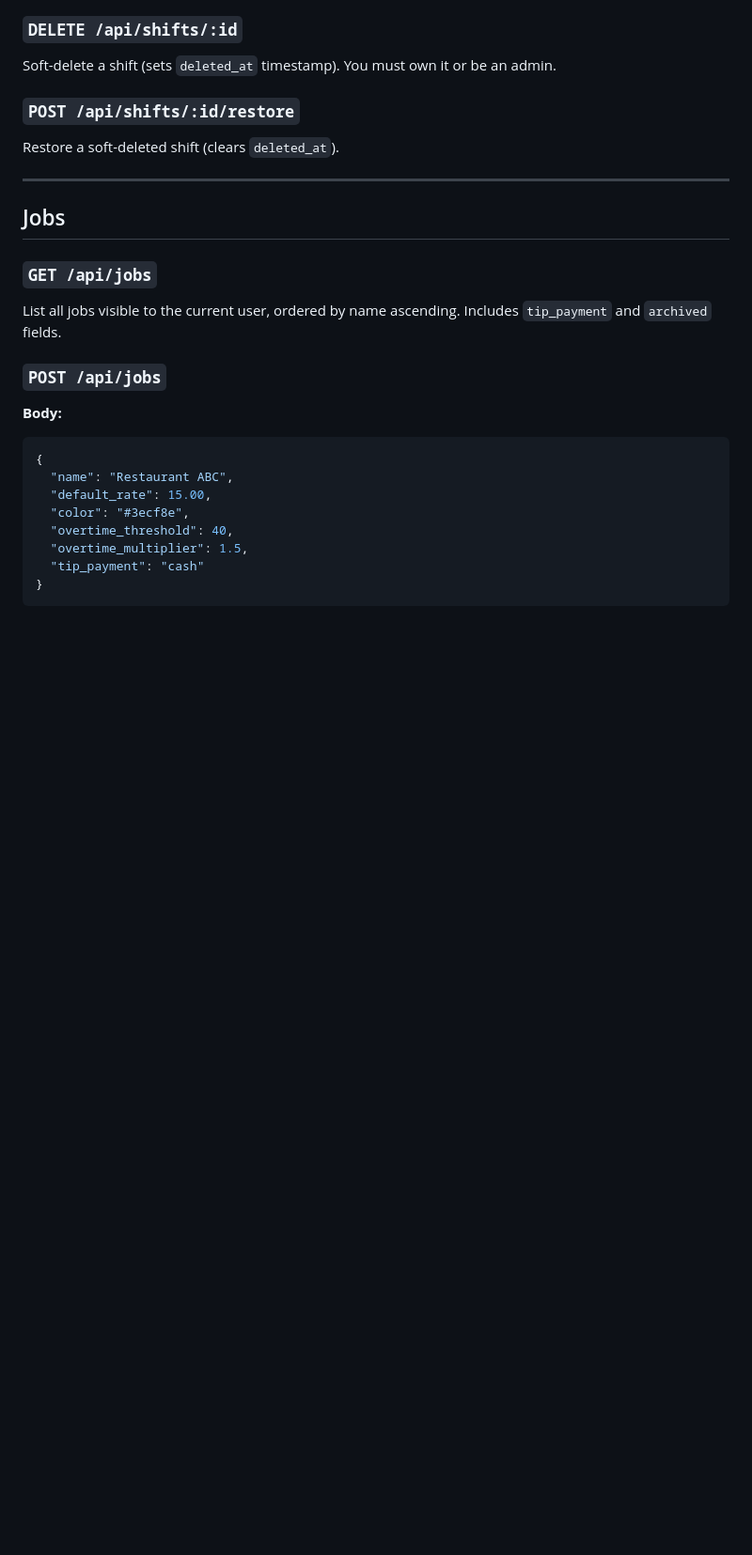
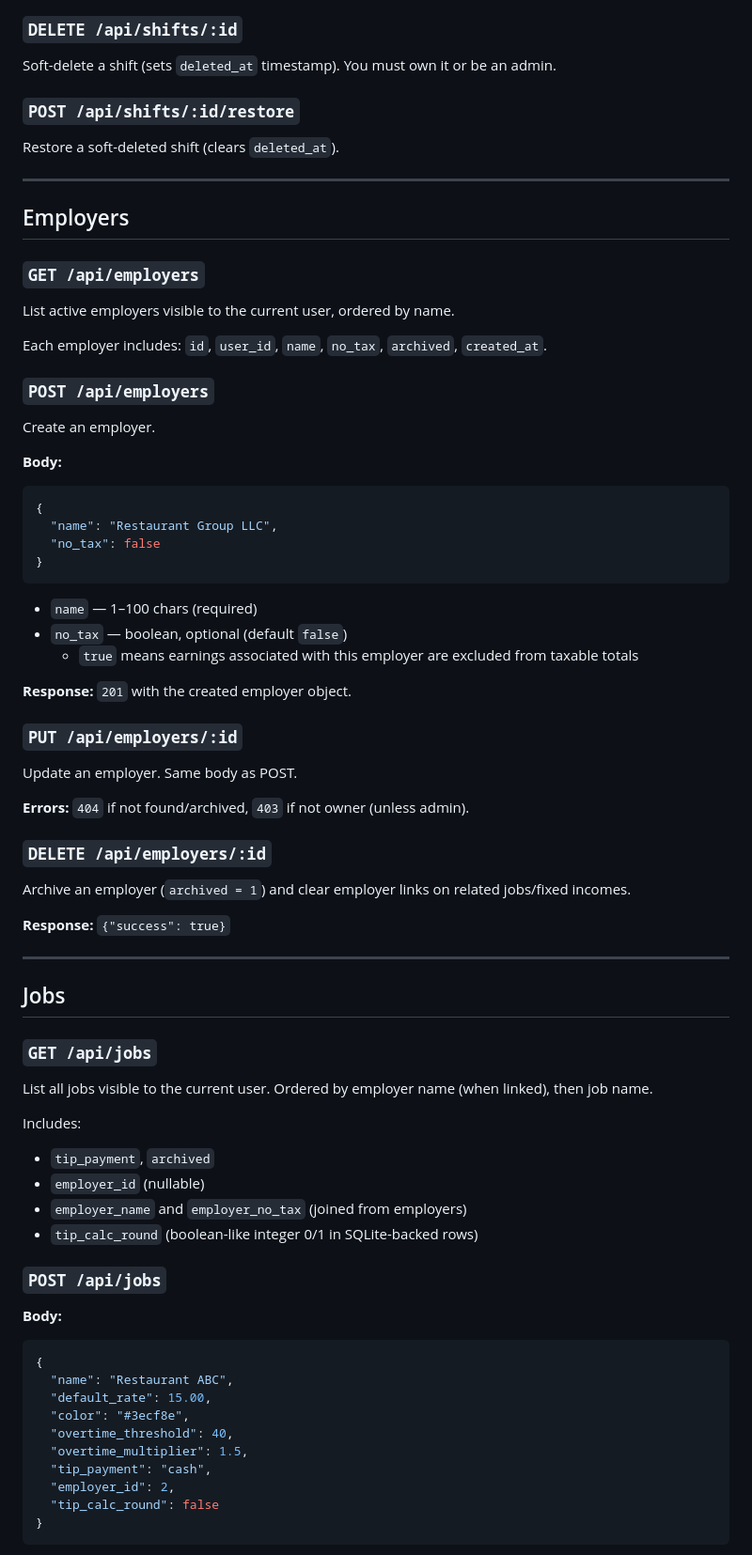
Before and after one commit to digitalunconciousness/shiftledger, a Markdown page: docs/wiki/API-Reference.md, the part around one of its changes. Shown at 94% size. Rendered like a GitHub page; blank space fills up the shorter version.

````diff
--- a/docs/wiki/API-Reference.md
+++ b/docs/wiki/API-Reference.md
@@ -344,11 +344,57 @@ Restore a soft-deleted shift (clears `deleted_at`).
 
 ---
 
+## Employers
+
+### `GET /api/employers`
+
+List active employers visible to the current user, ordered by name.
+
+Each employer includes: `id`, `user_id`, `name`, `no_tax`, `archived`, `created_at`.
+
+### `POST /api/employers`
+
+Create an employer.
+
+**Body:**
+```json
+{
+  "name": "Restaurant Group LLC",
+  "no_tax": false
+}
+```
+
+- `name` — 1–100 chars (required)
+- `no_tax` — boolean, optional (default `false`)
+  - `true` means earnings associated with this employer are excluded from taxable totals
+
+**Response:** `201` with the created employer object.
+
+### `PUT /api/employers/:id`
+
+Update an employer. Same body as POST.
+
+**Errors:** `404` if not found/archived, `403` if not owner (unless admin).
+
+### `DELETE /api/employers/:id`
+
+Archive an employer (`archived = 1`) and clear employer links on related jobs/fixed incomes.
+
+**Response:** `{"success": true}`
+
+---
+
 ## Jobs
 
 ### `GET /api/jobs`
 
-List all jobs visible to the current user, ordered by name ascending. Includes `tip_payment` and `archived` fields.
+List all jobs visible to the current user. Ordered by employer name (when linked), then job name.
+
+Includes:
+- `tip_payment`, `archived`
+- `employer_id` (nullable)
+- `employer_name` and `employer_no_tax` (joined from employers)
+- `tip_calc_round` (boolean-like integer 0/1 in SQLite-backed rows)
 
 ### `POST /api/jobs`
 
@@ -360,7 +406,9 @@ List all jobs visible to the current user, ordered by name ascending. Includes `
   "color": "#3ecf8e",
   "overtime_threshold": 40,
   "overtime_multiplier": 1.5,
-  "tip_payment": "cash"
+  "tip_payment": "cash",
+  "employer_id": 2,
+  "tip_calc_round": false
 }
 ```
 
````
Also changed, not shown: other parts of docs/wiki/API-Reference.md (+51 -0 lines), docs/wiki/Admin-Guide.md (+34 -1 lines), docs/wiki/Architecture.md (+30 -1 lines).
